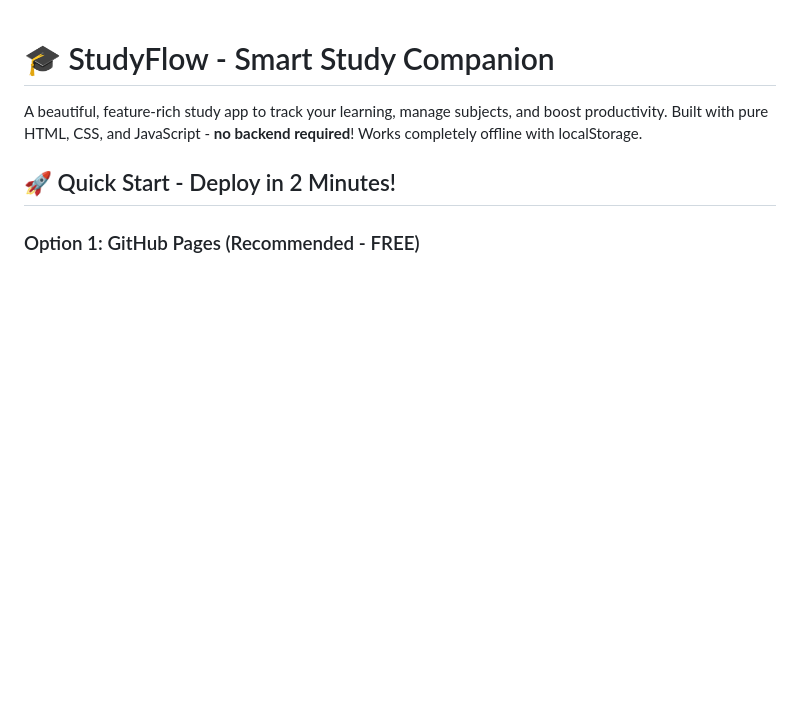
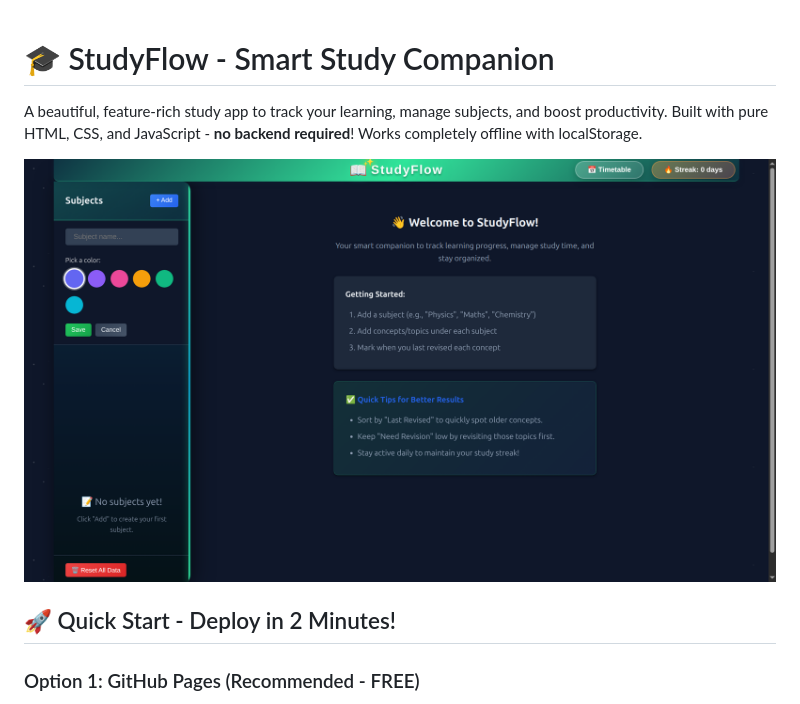
Before and after one commit to anzar09/study-flow, a Markdown page: README.md, the part around the change. Drawn GitHub-style; pictures changed too: study-flow.png (added); blank space fills up the shorter version.

```diff
--- a/README.md
+++ b/README.md
@@ -3,7 +3,7 @@
 A beautiful, feature-rich study app to track your learning, manage subjects, and boost productivity. Built with pure HTML, CSS, and JavaScript - **no backend required**! Works completely offline with localStorage.
 
 
-
+![alt text](study-flow.png)
 ## 🚀 Quick Start - Deploy in 2 Minutes!
 
 ### Option 1: GitHub Pages (Recommended - FREE)
```
Also changed, not shown: 4 other files.
